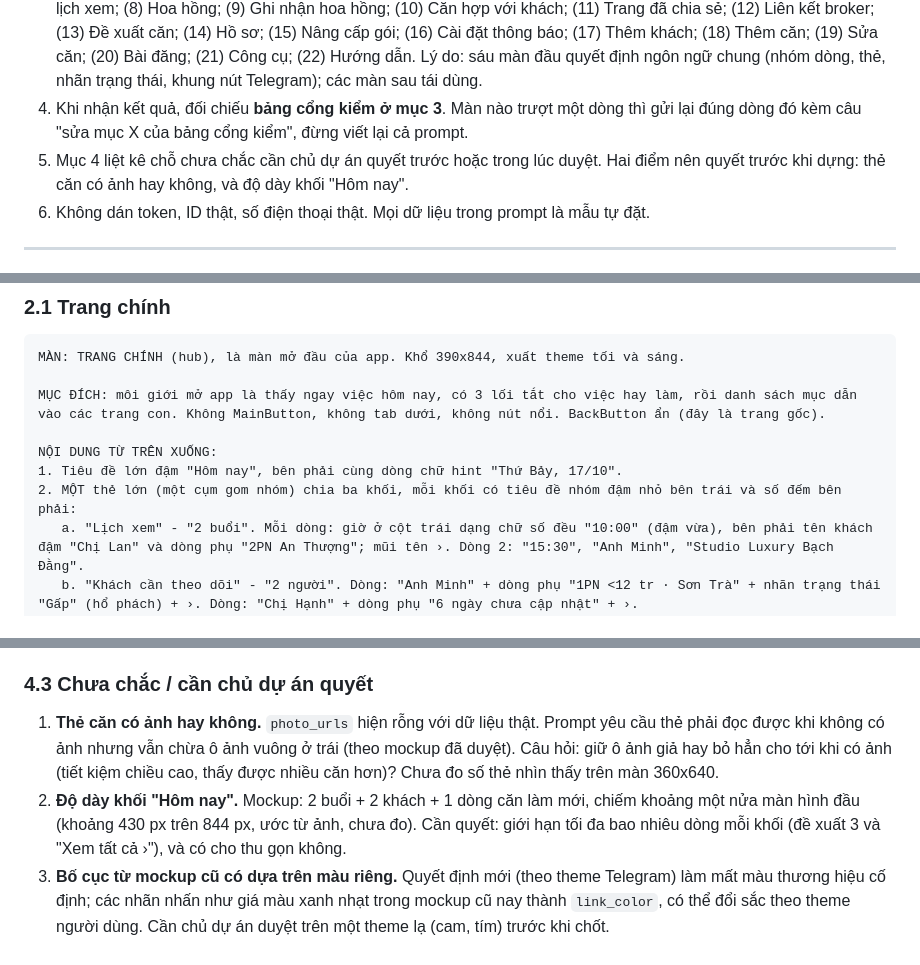
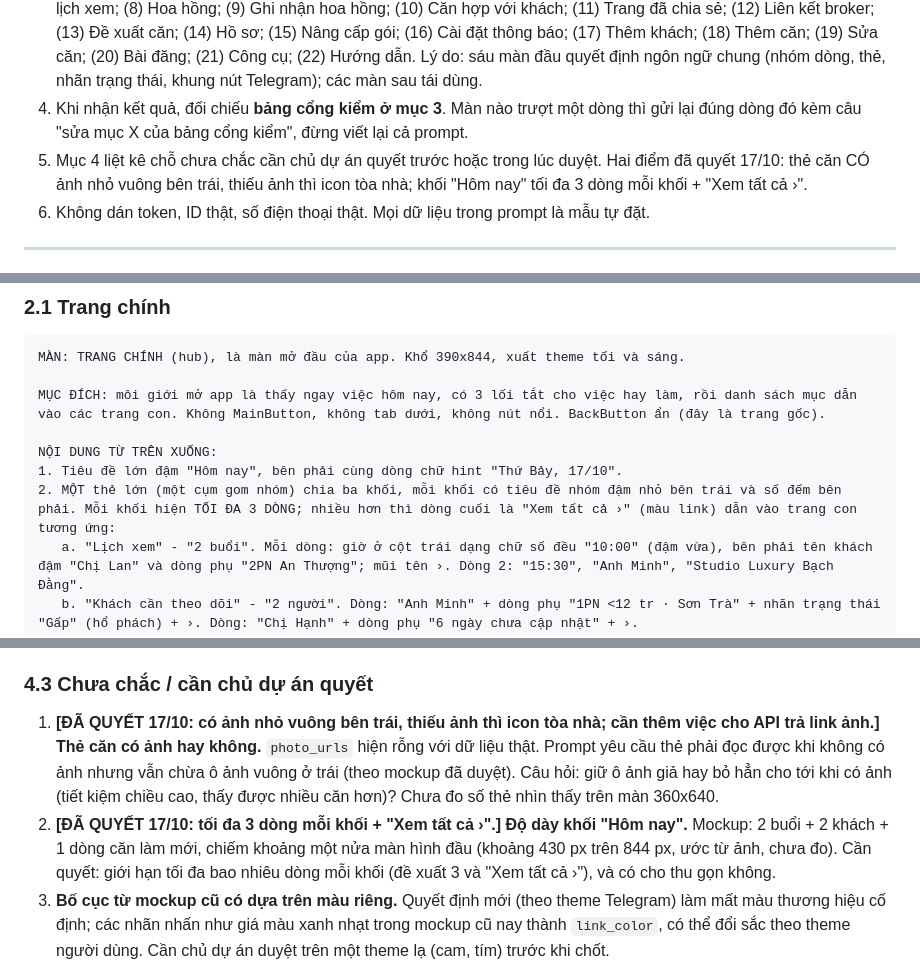
Before and after one commit to quockhanh290/TrueNestAssistant, a Markdown page: docs/design/claude-design-prompts-2026-10-17.md, 3 parts joined by grey strips. Drawn GitHub-style.

Commit message:
Docs: record owner decisions on card photo and Today block density
Co-Authored-By: Claude Opus 5.5 <noreply@anthropic.com>

```diff
--- a/docs/design/claude-design-prompts-2026-10-17.md
+++ b/docs/design/claude-design-prompts-2026-10-17.md
@@ -14,7 +14,7 @@ Nhãn dữ liệu: **có** = trường có thật trong JSON; **chưa có API**
 2. Với mỗi màn, dán **một khối prompt ở mục 2** (mỗi khối tự đứng được, nhưng vẫn dựa vào Bối cảnh chung đã dán). Mỗi lần một màn; đợi kết quả, kiểm, rồi mới sang màn tiếp để phong cách không trôi.
 3. Thứ tự dựng đề xuất: (1) Trang chính; (2) Căn hộ; (3) Chi tiết căn; (4) Khách; (5) Chi tiết khách; (6) Lịch xem; (7) Đặt lịch xem; (8) Hoa hồng; (9) Ghi nhận hoa hồng; (10) Căn hợp với khách; (11) Trang đã chia sẻ; (12) Liên kết broker; (13) Đề xuất căn; (14) Hồ sơ; (15) Nâng cấp gói; (16) Cài đặt thông báo; (17) Thêm khách; (18) Thêm căn; (19) Sửa căn; (20) Bài đăng; (21) Công cụ; (22) Hướng dẫn. Lý do: sáu màn đầu quyết định ngôn ngữ chung (nhóm dòng, thẻ, nhãn trạng thái, khung nút Telegram); các màn sau tái dùng.
 4. Khi nhận kết quả, đối chiếu **bảng cổng kiểm ở mục 3**. Màn nào trượt một dòng thì gửi lại đúng dòng đó kèm câu "sửa mục X của bảng cổng kiểm", đừng viết lại cả prompt.
-5. Mục 4 liệt kê chỗ chưa chắc cần chủ dự án quyết trước hoặc trong lúc duyệt. Hai điểm nên quyết trước khi dựng: thẻ căn có ảnh hay không, và độ dày khối "Hôm nay".
+5. Mục 4 liệt kê chỗ chưa chắc cần chủ dự án quyết trước hoặc trong lúc duyệt. Hai điểm đã quyết 17/10: thẻ căn CÓ ảnh nhỏ vuông bên trái, thiếu ảnh thì icon tòa nhà; khối "Hôm nay" tối đa 3 dòng mỗi khối + "Xem tất cả ›".
 6. Không dán token, ID thật, số điện thoại thật. Mọi dữ liệu trong prompt là mẫu tự đặt.
 
 ---
@@ -113,7 +113,7 @@ MỤC ĐÍCH: môi giới mở app là thấy ngay việc hôm nay, có 3 lối
 
 NỘI DUNG TỪ TRÊN XUỐNG:
 1. Tiêu đề lớn đậm "Hôm nay", bên phải cùng dòng chữ hint "Thứ Bảy, 17/10".
-2. MỘT thẻ lớn (một cụm gom nhóm) chia ba khối, mỗi khối có tiêu đề nhóm đậm nhỏ bên trái và số đếm bên phải:
+2. MỘT thẻ lớn (một cụm gom nhóm) chia ba khối, mỗi khối có tiêu đề nhóm đậm nhỏ bên trái và số đếm bên phải. Mỗi khối hiện TỐI ĐA 3 DÒNG; nhiều hơn thì dòng cuối là "Xem tất cả ›" (màu link) dẫn vào trang con tương ứng:
    a. "Lịch xem" - "2 buổi". Mỗi dòng: giờ ở cột trái dạng chữ số đều "10:00" (đậm vừa), bên phải tên khách đậm "Chị Lan" và dòng phụ "2PN An Thượng"; mũi tên ›. Dòng 2: "15:30", "Anh Minh", "Studio Luxury Bạch Đằng".
    b. "Khách cần theo dõi" - "2 người". Dòng: "Anh Minh" + dòng phụ "1PN <12 tr · Sơn Trà" + nhãn trạng thái "Gấp" (hổ phách) + ›. Dòng: "Chị Hạnh" + dòng phụ "6 ngày chưa cập nhật" + ›.
    c. "Căn cần làm mới" - "5 căn". Một dòng có icon cảnh báo: "Quá 7 ngày chưa xác nhận còn trống" + ›.
@@ -773,8 +773,8 @@ Nguồn: `docs/design/navigation-2026-10-17.md` mục 5.
 
 ### 4.3 Chưa chắc / cần chủ dự án quyết
 
-1. **Thẻ căn có ảnh hay không.** `photo_urls` hiện rỗng với dữ liệu thật. Prompt yêu cầu thẻ phải đọc được khi không có ảnh nhưng vẫn chừa ô ảnh vuông ở trái (theo mockup đã duyệt). Câu hỏi: giữ ô ảnh giả hay bỏ hẳn cho tới khi có ảnh (tiết kiệm chiều cao, thấy được nhiều căn hơn)? Chưa đo số thẻ nhìn thấy trên màn 360x640.
-2. **Độ dày khối "Hôm nay".** Mockup: 2 buổi + 2 khách + 1 dòng căn làm mới, chiếm khoảng một nửa màn hình đầu (khoảng 430 px trên 844 px, ước từ ảnh, chưa đo). Cần quyết: giới hạn tối đa bao nhiêu dòng mỗi khối (đề xuất 3 và "Xem tất cả ›"), và có cho thu gọn không.
+1. **[ĐÃ QUYẾT 17/10: có ảnh nhỏ vuông bên trái, thiếu ảnh thì icon tòa nhà; cần thêm việc cho API trả link ảnh.] Thẻ căn có ảnh hay không.** `photo_urls` hiện rỗng với dữ liệu thật. Prompt yêu cầu thẻ phải đọc được khi không có ảnh nhưng vẫn chừa ô ảnh vuông ở trái (theo mockup đã duyệt). Câu hỏi: giữ ô ảnh giả hay bỏ hẳn cho tới khi có ảnh (tiết kiệm chiều cao, thấy được nhiều căn hơn)? Chưa đo số thẻ nhìn thấy trên màn 360x640.
+2. **[ĐÃ QUYẾT 17/10: tối đa 3 dòng mỗi khối + "Xem tất cả ›".] Độ dày khối "Hôm nay".** Mockup: 2 buổi + 2 khách + 1 dòng căn làm mới, chiếm khoảng một nửa màn hình đầu (khoảng 430 px trên 844 px, ước từ ảnh, chưa đo). Cần quyết: giới hạn tối đa bao nhiêu dòng mỗi khối (đề xuất 3 và "Xem tất cả ›"), và có cho thu gọn không.
 3. **Bố cục từ mockup cũ có dựa trên màu riêng.** Quyết định mới (theo theme Telegram) làm mất màu thương hiệu cố định; các nhãn nhấn như giá màu xanh nhạt trong mockup cũ nay thành `link_color`, có thể đổi sắc theo theme người dùng. Cần chủ dự án duyệt trên một theme lạ (cam, tím) trước khi chốt.
 4. **Màu trạng thái "Gấp" hổ phách vs nút theme màu cam.** Nếu người dùng chọn màu nút cam, nhãn "Gấp" dễ lẫn với nút. Chưa có đề xuất chắc; cổng kiểm #30 sẽ bắt ra.
 5. **Kết quả của Claude Design có thể tự thêm màu hoặc phông.** Cổng #6 và #9 là cách bắt. Chưa biết Claude Design tuân thủ "chỉ biến theme" tới mức nào; cần thử ở màn đầu (Trang chính) trước khi dán tiếp.
```
